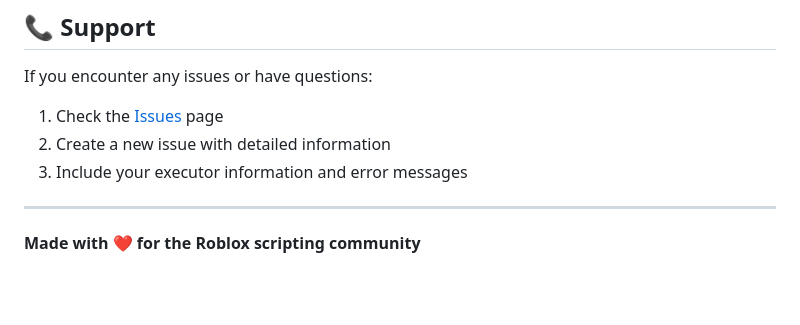
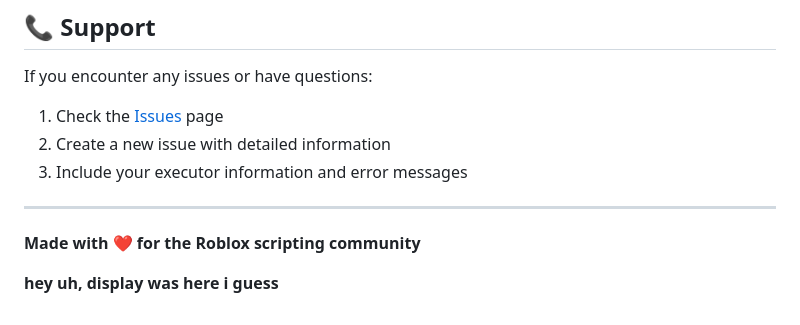
Before and after one commit to displaynameroblox/local-manager-library, a Markdown page: README.md, the part around the change. Rendered like a GitHub page; blank space fills up the shorter version.

```diff
--- a/README.md
+++ b/README.md
@@ -324,3 +324,6 @@ If you encounter any issues or have questions:
 ---
 
 **Made with ❤️ for the Roblox scripting community**
+
+
+**hey uh, display was here i guess**
```
